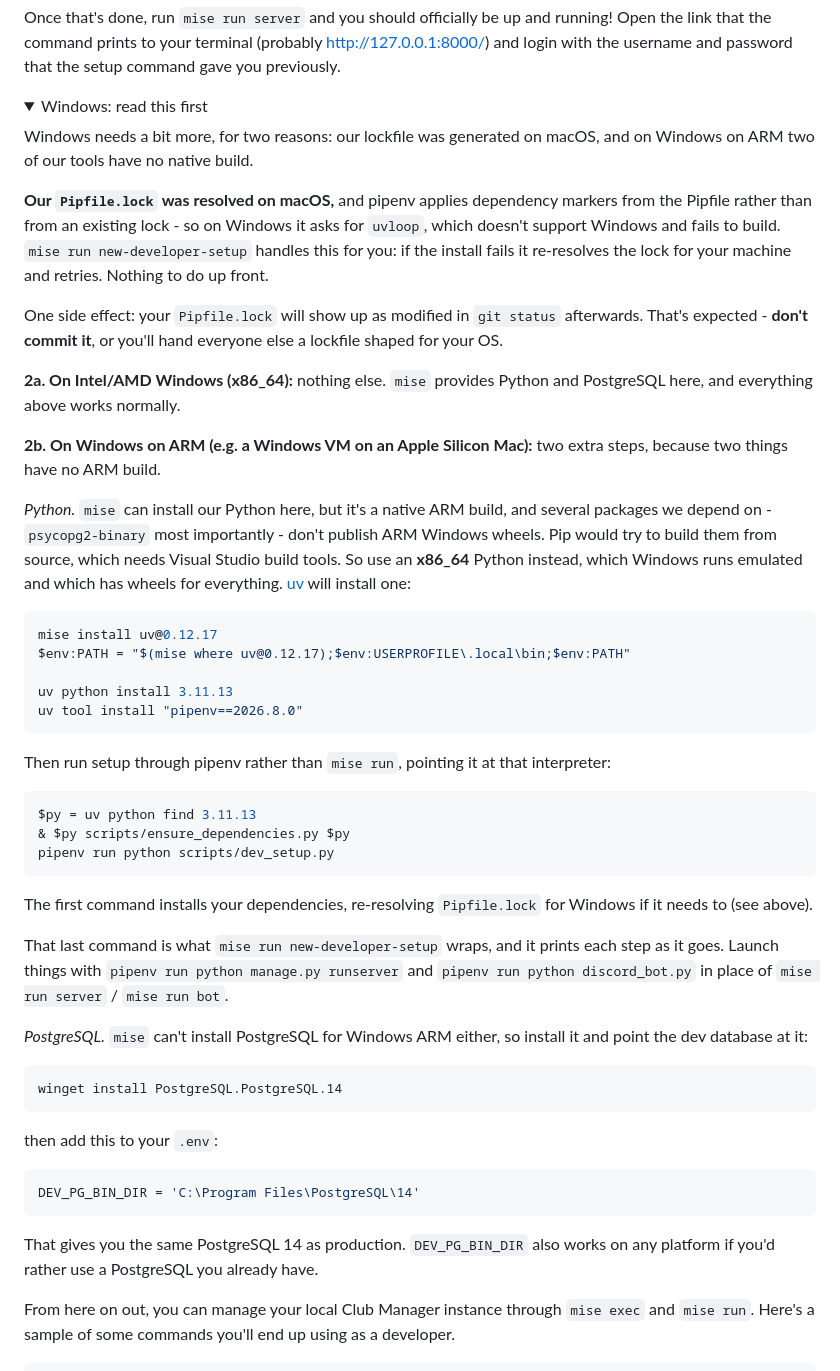
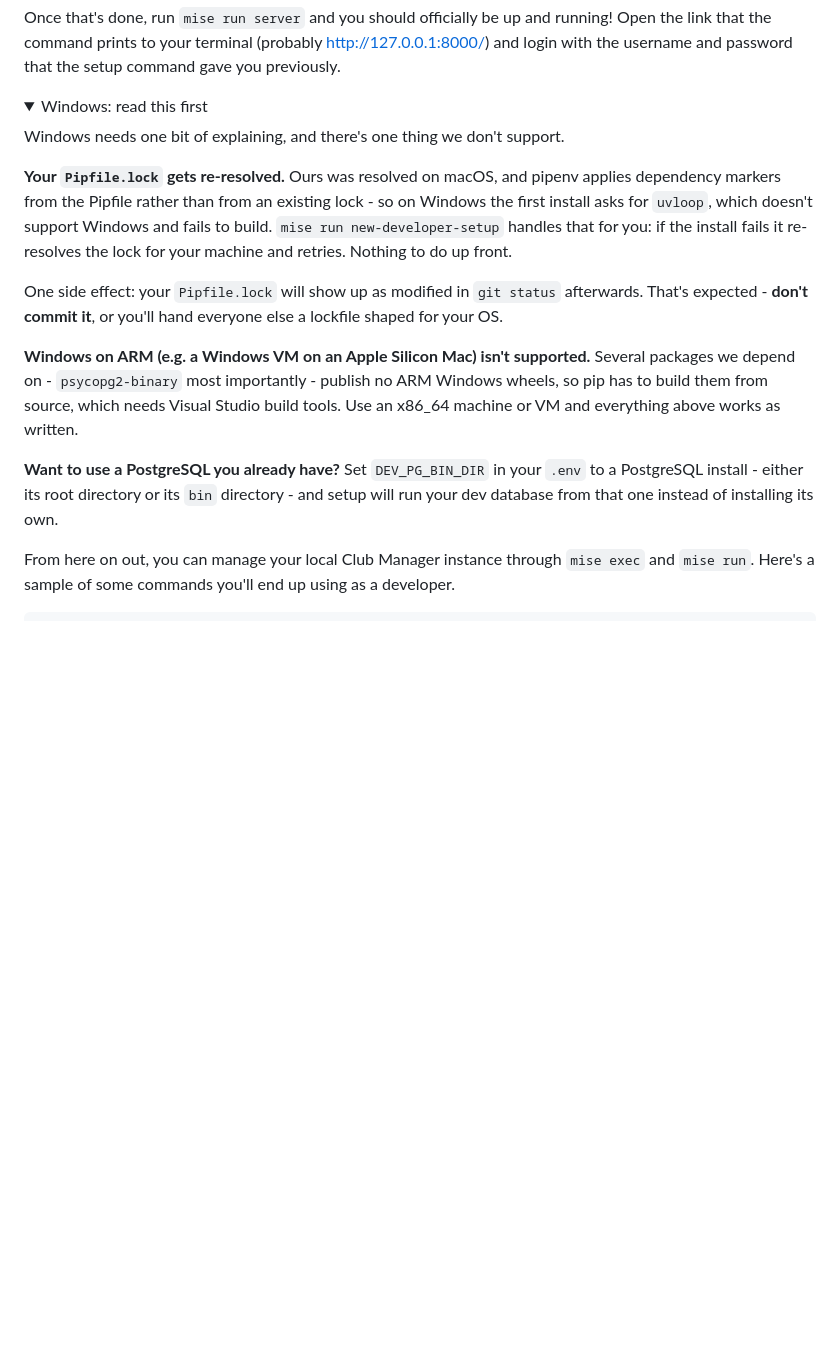
Before and after one commit to Comet-Robotics/club-manager, a Markdown page: README.md, the part around the change. Drawn GitHub-style; folded sections open; blank space fills up the shorter version.

Commit message:
docs: drop the Windows on ARM workarounds
It only ever worked by running an x86_64 Python under emulation, so say
that plainly instead of documenting a detour nobody should follow.

````diff
--- a/README.md
+++ b/README.md
@@ -84,51 +84,15 @@ Once that's done, run `mise run server` and you should officially be up and runn
 <details>
 <summary>Windows: read this first</summary>
 
-Windows needs a bit more, for two reasons: our lockfile was generated on macOS, and on Windows on ARM two of our tools have no native build.
+Windows needs one bit of explaining, and there's one thing we don't support.
 
-**Our `Pipfile.lock` was resolved on macOS,** and pipenv applies dependency markers from the Pipfile rather than from an existing lock - so on Windows it asks for `uvloop`, which doesn't support Windows and fails to build. `mise run new-developer-setup` handles this for you: if the install fails it re-resolves the lock for your machine and retries. Nothing to do up front.
+**Your `Pipfile.lock` gets re-resolved.** Ours was resolved on macOS, and pipenv applies dependency markers from the Pipfile rather than from an existing lock - so on Windows the first install asks for `uvloop`, which doesn't support Windows and fails to build. `mise run new-developer-setup` handles that for you: if the install fails it re-resolves the lock for your machine and retries. Nothing to do up front.
 
 One side effect: your `Pipfile.lock` will show up as modified in `git status` afterwards. That's expected - **don't commit it**, or you'll hand everyone else a lockfile shaped for your OS.
 
-**2a. On Intel/AMD Windows (x86_64):** nothing else. `mise` provides Python and PostgreSQL here, and everything above works normally.
+**Windows on ARM (e.g. a Windows VM on an Apple Silicon Mac) isn't supported.** Several packages we depend on - `psycopg2-binary` most importantly - publish no ARM Windows wheels, so pip has to build them from source, which needs Visual Studio build tools. Use an x86_64 machine or VM and everything above works as written.
 
-**2b. On Windows on ARM (e.g. a Windows VM on an Apple Silicon Mac):** two extra steps, because two things have no ARM build.
-
-*Python.* `mise` can install our Python here, but it's a native ARM build, and several packages we depend on - `psycopg2-binary` most importantly - don't publish ARM Windows wheels. Pip would try to build them from source, which needs Visual Studio build tools. So use an **x86_64** Python instead, which Windows runs emulated and which has wheels for everything. [uv](https://docs.astral.sh/uv/) will install one:
-
-```powershell
-mise install uv@0.12.17
-$env:PATH = "$(mise where uv@0.12.17);$env:USERPROFILE\.local\bin;$env:PATH"
-
-uv python install 3.11.13
-uv tool install "pipenv==2026.8.0"
-```
-
-Then run setup through pipenv rather than `mise run`, pointing it at that interpreter:
-
-```powershell
-$py = uv python find 3.11.13
-& $py scripts/ensure_dependencies.py $py
-pipenv run python scripts/dev_setup.py
-```
-
-The first command installs your dependencies, re-resolving `Pipfile.lock` for Windows if it needs to (see above).
-
-That last command is what `mise run new-developer-setup` wraps, and it prints each step as it goes. Launch things with `pipenv run python manage.py runserver` and `pipenv run python discord_bot.py` in place of `mise run server` / `mise run bot`.
-
-*PostgreSQL.* `mise` can't install PostgreSQL for Windows ARM either, so install it and point the dev database at it:
-
-```powershell
-winget install PostgreSQL.PostgreSQL.14
-```
-
-then add this to your `.env`:
-
-```sh
-DEV_PG_BIN_DIR = 'C:\Program Files\PostgreSQL\14'
-```
-
-That gives you the same PostgreSQL 14 as production. `DEV_PG_BIN_DIR` also works on any platform if you'd rather use a PostgreSQL you already have.
+**Want to use a PostgreSQL you already have?** Set `DEV_PG_BIN_DIR` in your `.env` to a PostgreSQL install - either its root directory or its `bin` directory - and setup will run your dev database from that one instead of installing its own.
 </details>
 
 From here on out, you can manage your local Club Manager instance through `mise exec` and `mise run`. Here's a sample of some commands you'll end up using as a developer.
````
